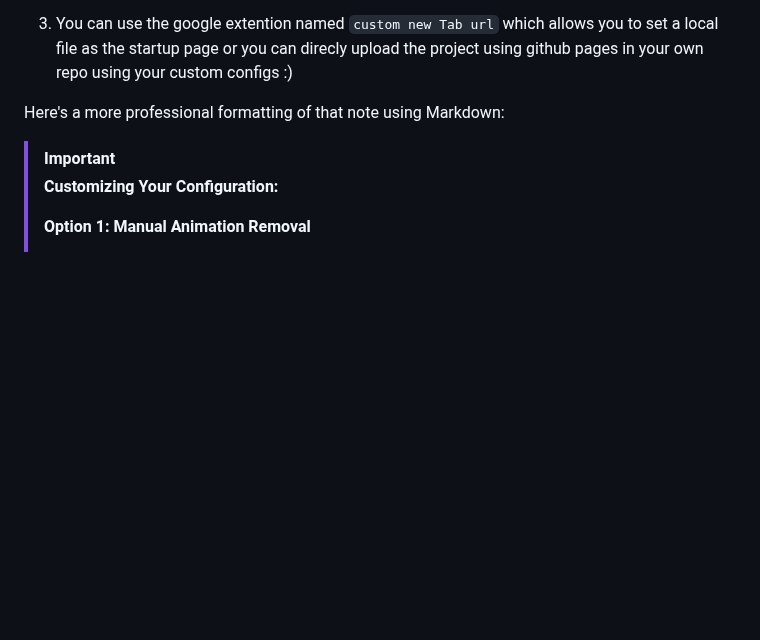
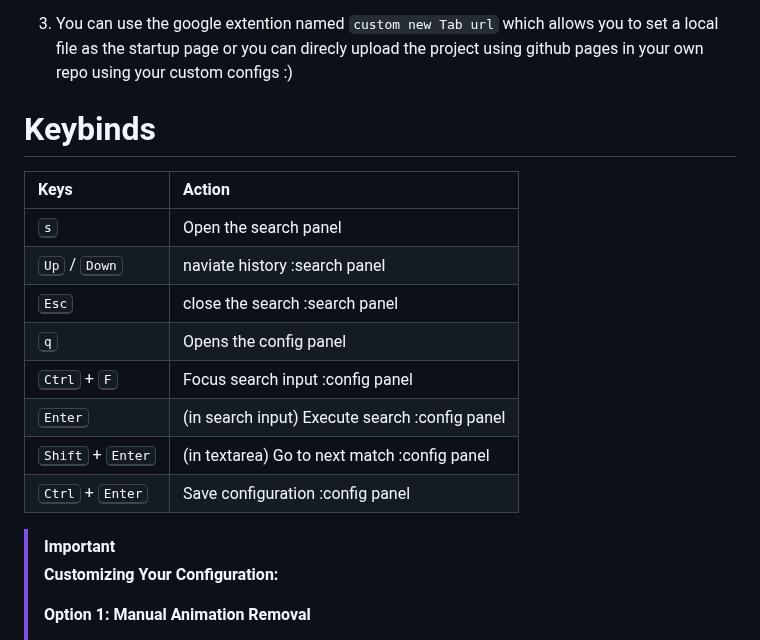
Before and after one commit to nathan-the-coder/tokyonight-startpage, a Markdown page: README.md, the part around one of its changes. GitHub-like rendering; blank space fills up the shorter version.

```diff
--- a/README.md
+++ b/README.md
@@ -76,7 +76,19 @@ This project is designed for ease of use. Simply download and open in a browser.
 
 3. You can use the google extention  named `custom new Tab url` which allows you to set a local file as the startup page or you can direcly upload the project using github pages in your own repo using your custom configs :)
 
-Here's a more professional formatting of that note using Markdown:
+# Keybinds
+
+| Keys | Action |
+| :--- | :--- |
+| <kbd>s</kbd> | Open the search panel |
+| <kbd>Up</kbd> / <kbd>Down</kbd>   | naviate history :search panel|
+|  <kbd>Esc</kbd> | close the search :search panel|
+| <kbd>q</kbd>  | Opens the config panel |
+| <kbd>Ctrl</kbd> + <kbd>F</kbd> | Focus search input :config panel|
+| <kbd>Enter</kbd> | (in search input) Execute search :config panel|
+| <kbd>Shift</kbd> + <kbd>Enter</kbd> | (in textarea) Go to next match :config panel|
+| <kbd>Ctrl</kbd> + <kbd>Enter</kbd> | Save configuration :config panel|
+
 
 > [!IMPORTANT]
 > **Customizing Your Configuration:**
```
Also changed, not shown: other parts of README.md (+2 -0 lines).
